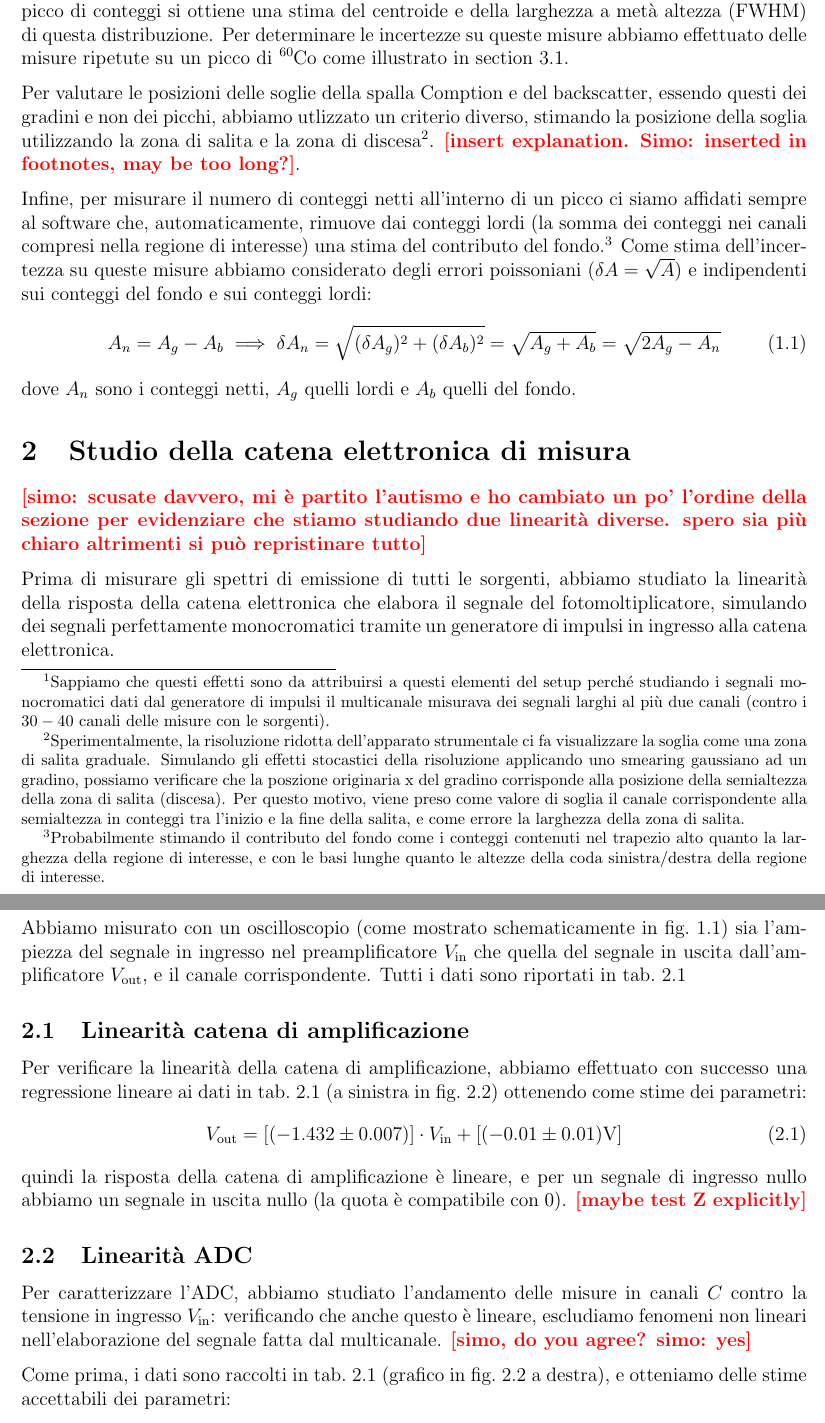
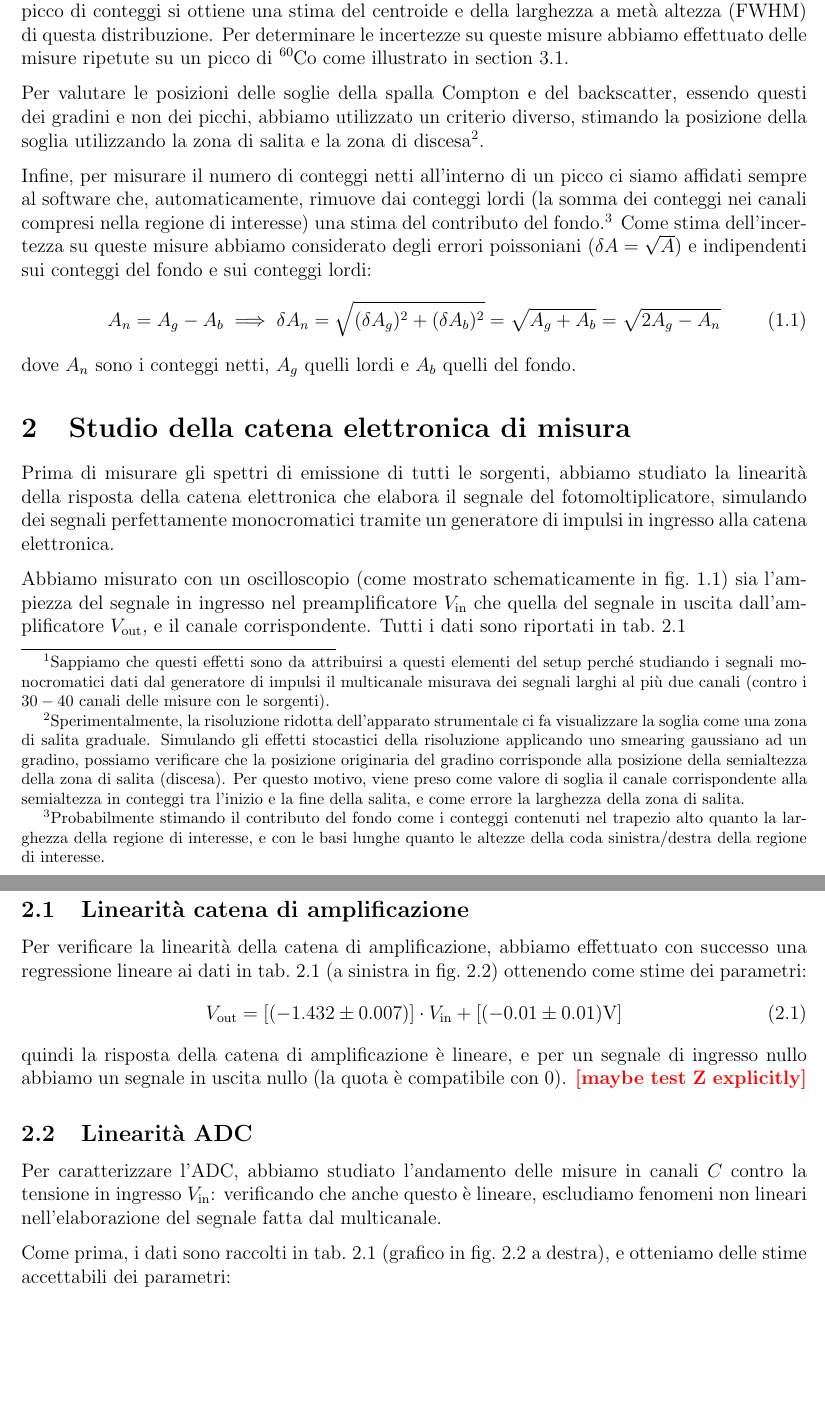
Before and after one commit to 0universe0/lab_ifns_sm, a LaTeX paper (reportGamma/gamma.tex, which reads reportGamma/sections/1_intro.tex, reportGamma/sections/2_spettri.tex): two parts of pages 4 and 5 of 22, joined at a grey line, cut so that both start at the same text, the shorter picture padded with empty space. Compiled offline with pdfLaTeX.

Commit message:
helps cleanup

```diff
--- a/reportGamma/sections/1_intro.tex
+++ b/reportGamma/sections/1_intro.tex
@@ -56,8 +56,7 @@ L'emissione dei raggi $ \gamma $ da parte delle sorgenti radioattive è monocrom
 Allora per stimare la posizione dei picchi abbiamo sfruttato il software DPPMCA: selezionando una regione di interesse intorno a un picco di conteggi si ottiene una stima del centroide e della larghezza a metà altezza (FWHM) di questa distribuzione.
 Per determinare le incertezze su queste misure abbiamo effettuato delle misure ripetute su un picco di \ce{^60Co} come illustrato in \cref{sec:errcentr}.
 
-Per valutare le posizioni delle soglie della spalla Comption e del backscatter, essendo questi dei gradini e non dei picchi, abbiamo utlizzato un criterio diverso, stimando la posizione della soglia utilizzando la zona di salita e la zona di discesa\footnote{Sperimentalmente, la risoluzione ridotta dell'apparato strumentale ci fa visualizzare la soglia come una zona di salita graduale. Simulando gli effetti stocastici della risoluzione applicando uno smearing gaussiano ad un gradino, possiamo verificare che la poszione originaria x del gradino corrisponde alla posizione della semialtezza della zona di salita (discesa). Per questo motivo, viene preso come valore di soglia il canale corrispondente alla semialtezza in conteggi tra l'inizio e la fine della salita, e come errore la larghezza della zona di salita.}.
-\help{insert explanation. Simo: inserted in footnotes, may be too long?}.
+Per valutare le posizioni delle soglie della spalla Compton e del backscatter, essendo questi dei gradini e non dei picchi, abbiamo utilizzato un criterio diverso, stimando la posizione della soglia utilizzando la zona di salita e la zona di discesa\footnote{Sperimentalmente, la risoluzione ridotta dell'apparato strumentale ci fa visualizzare la soglia come una zona di salita graduale. Simulando gli effetti stocastici della risoluzione applicando uno smearing gaussiano ad un gradino, possiamo verificare che la posizione originaria del gradino corrisponde alla posizione della semialtezza della zona di salita (discesa). Per questo motivo, viene preso come valore di soglia il canale corrispondente alla semialtezza in conteggi tra l'inizio e la fine della salita, e come errore la larghezza della zona di salita.}.
 
 Infine, per misurare il numero di conteggi netti all'interno di un picco ci siamo affidati sempre al software che, automaticamente, rimuove dai conteggi lordi (la somma dei conteggi nei canali compresi nella regione di interesse) una stima del contributo del fondo.\footnote{Probabilmente stimando il contributo del fondo come i conteggi contenuti nel trapezio alto quanto la larghezza della regione di interesse, e con le basi lunghe quanto le altezze della coda sinistra/destra della regione di interesse.}
 Come stima dell'incertezza su queste misure abbiamo considerato degli errori poissoniani ($\delta A = \sqrt{A}$) e indipendenti sui conteggi del fondo e sui conteggi lordi:
--- a/reportGamma/sections/2_spettri.tex
+++ b/reportGamma/sections/2_spettri.tex
@@ -1,18 +1,20 @@
 \section{Studio della catena elettronica di misura}
-
-\help{simo: scusate davvero, mi è partito l'autismo e ho cambiato un po' l'ordine della sezione per evidenziare che stiamo studiando due linearità diverse. spero sia più chiaro altrimenti si può repristinare tutto}
 
 Prima di misurare gli spettri di emissione di tutti le sorgenti, abbiamo studiato la linearità della risposta della catena elettronica che elabora il segnale del fotomoltiplicatore, simulando dei segnali perfettamente monocromatici tramite un generatore di impulsi in ingresso alla catena elettronica.
 
 Abbiamo misurato con un oscilloscopio (come mostrato schematicamente in \cref{fig:setup}) sia l'ampiezza del segnale in ingresso nel preamplificatore $ V_\text{in} $ che quella del segnale in uscita dall'amplificatore $ V_\text{out} $, e il canale corrispondente. Tutti i dati sono riportati in \cref{tab:allVin}
+
 \subsection{Linearità catena di amplificazione}
+
 Per verificare la linearità della catena di amplificazione, abbiamo effettuato con successo una regressione lineare ai dati in \cref{tab:allVin} (a sinistra in \cref{fig:allVin}) ottenendo come stime dei parametri:
 \begin{equation}
 V_\text{out} = [(-1.432 \pm 0.007)] \cdot V_\text{in} + [(-0.01 \pm 0.01) \unit{V}]
 \end{equation}
 quindi la risposta  della catena di amplificazione è lineare, e per un segnale di ingresso nullo abbiamo un segnale in uscita nullo (la quota è compatibile con $ 0 $). \help{maybe test Z explicitly}
-\subsection{Linearità ADC} %
-Per caratterizzare l'ADC, abbiamo studiato l'andamento delle misure in canali $ C $ contro la tensione in ingresso $ V_\text{in} $: verificando che anche questo è lineare, escludiamo fenomeni non lineari nell'elaborazione del segnale fatta dal multicanale. \help{simo, do you agree? simo: yes}
+
+\subsection{Linearità ADC}
+
+Per caratterizzare l'ADC, abbiamo studiato l'andamento delle misure in canali $ C $ contro la tensione in ingresso $ V_\text{in} $: verificando che anche questo è lineare, escludiamo fenomeni non lineari nell'elaborazione del segnale fatta dal multicanale.
 
 Come prima, i dati sono raccolti in \cref{tab:allVin} (grafico in \cref{fig:allVin} a destra), e otteniamo delle stime accettabili dei parametri:
 \begin{equation}
```
Also changed, not shown: reportGamma/gamma.pdf (deleted).
